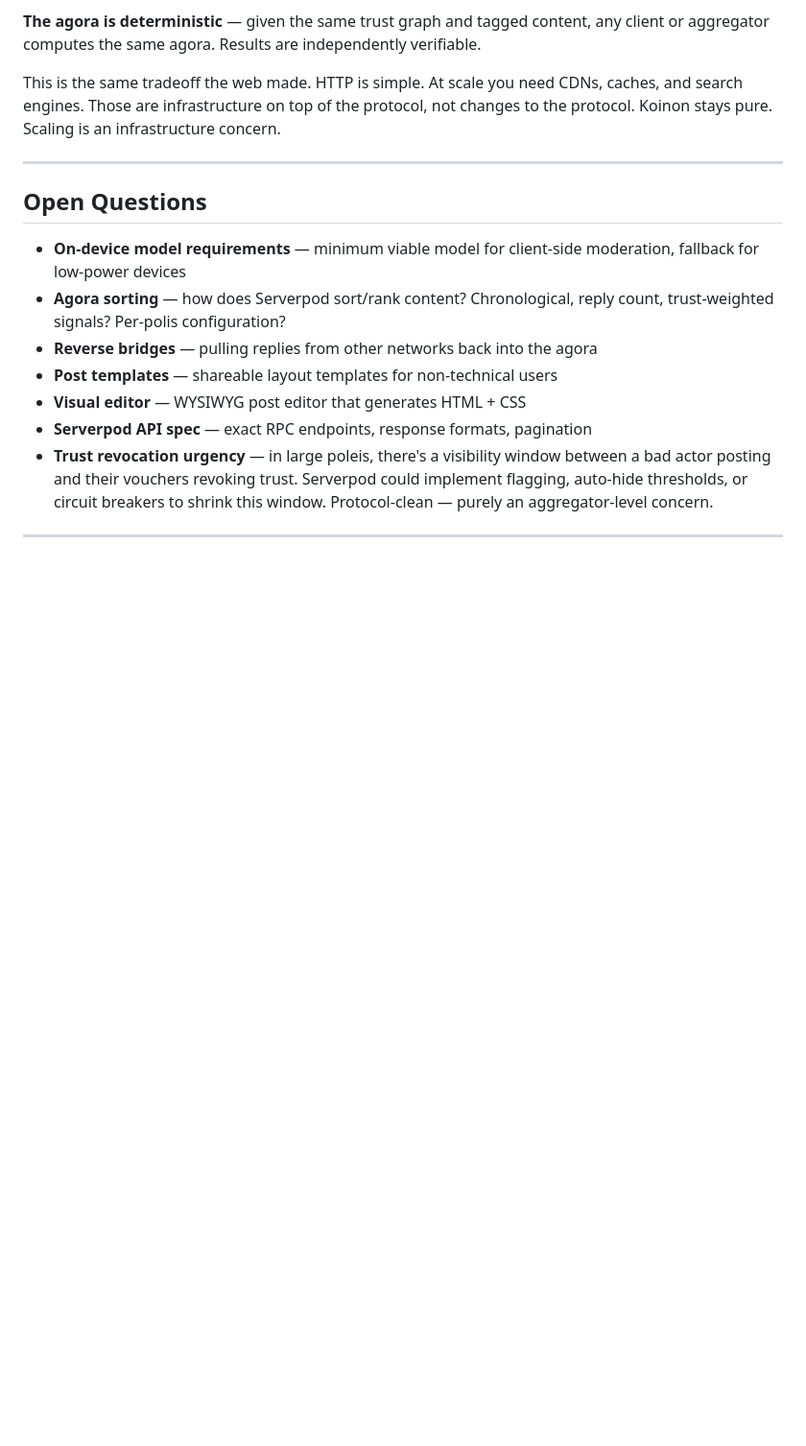
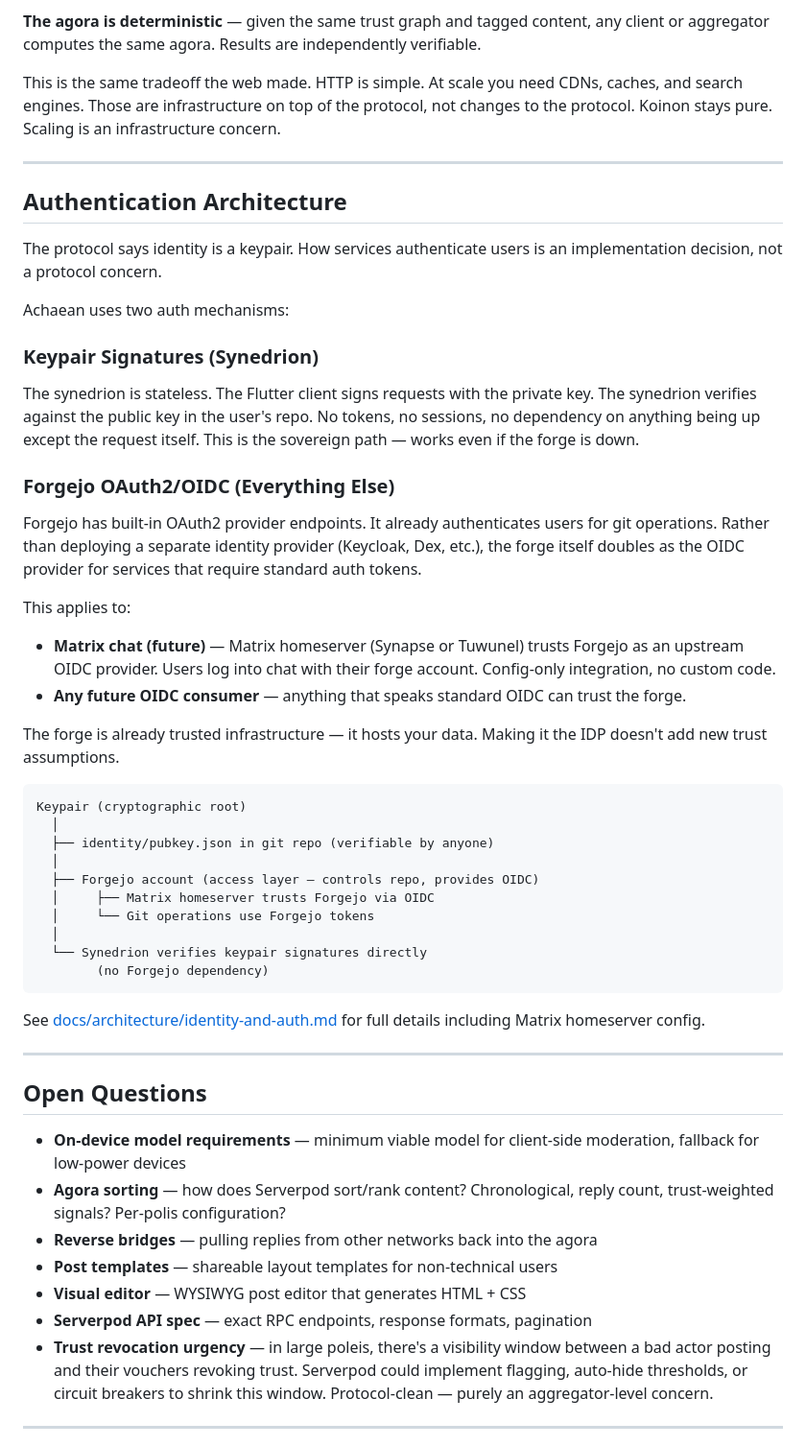
Before and after one commit to qtpi-bonding-org/achaean, a Markdown page: Achaean.md, the part around the change. Shown at 96% size. GitHub-like rendering; blank space fills up the shorter version.

Commit message:
docs(Achaean.md): add authentication architecture section
Forgejo as OIDC provider for Matrix and future services.
Keypair signatures for synedrion (stateless, sovereign).
No separate IDP needed.

Co-Authored-By: Claude Opus 4.6 (1M context) <noreply@anthropic.com>

````diff
--- a/Achaean.md
+++ b/Achaean.md
@@ -180,6 +180,43 @@ This is the same tradeoff the web made. HTTP is simple. At scale you need CDNs,
 
 ---
 
+## Authentication Architecture
+
+The protocol says identity is a keypair. How services authenticate users is an implementation decision, not a protocol concern.
+
+Achaean uses two auth mechanisms:
+
+### Keypair Signatures (Synedrion)
+
+The synedrion is stateless. The Flutter client signs requests with the private key. The synedrion verifies against the public key in the user's repo. No tokens, no sessions, no dependency on anything being up except the request itself. This is the sovereign path — works even if the forge is down.
+
+### Forgejo OAuth2/OIDC (Everything Else)
+
+Forgejo has built-in OAuth2 provider endpoints. It already authenticates users for git operations. Rather than deploying a separate identity provider (Keycloak, Dex, etc.), the forge itself doubles as the OIDC provider for services that require standard auth tokens.
+
+This applies to:
+- **Matrix chat (future)** — Matrix homeserver (Synapse or Tuwunel) trusts Forgejo as an upstream OIDC provider. Users log into chat with their forge account. Config-only integration, no custom code.
+- **Any future OIDC consumer** — anything that speaks standard OIDC can trust the forge.
+
+The forge is already trusted infrastructure — it hosts your data. Making it the IDP doesn't add new trust assumptions.
+
+```
+Keypair (cryptographic root)
+  │
+  ├── identity/pubkey.json in git repo (verifiable by anyone)
+  │
+  ├── Forgejo account (access layer — controls repo, provides OIDC)
+  │     ├── Matrix homeserver trusts Forgejo via OIDC
+  │     └── Git operations use Forgejo tokens
+  │
+  └── Synedrion verifies keypair signatures directly
+        (no Forgejo dependency)
+```
+
+See [docs/architecture/identity-and-auth.md](docs/architecture/identity-and-auth.md) for full details including Matrix homeserver config.
+
+---
+
 ## Open Questions
 
 - **On-device model requirements** — minimum viable model for client-side moderation, fallback for low-power devices
````
